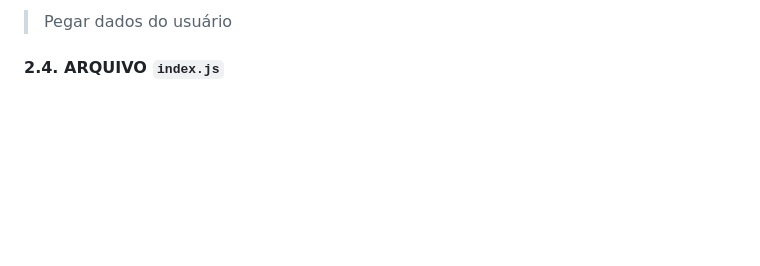
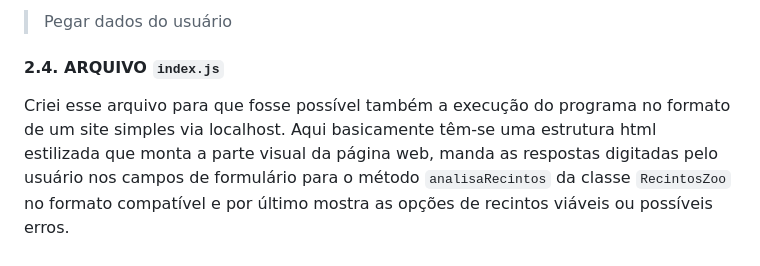
Before and after one commit to Let0210/desafio-Let0210-2024, a Markdown page: README.md, the part around the change. Rendered like a GitHub page; blank space fills up the shorter version.

```diff
--- a/README.md
+++ b/README.md
@@ -175,3 +175,4 @@ Com essas novas situações o arquivo de teste foi capaz de contemplar todas as
 > Pegar dados do usuário
 
 #### 2.4. ARQUIVO `index.js`
+Criei esse arquivo para que fosse possível também a execução do programa no formato de um site simples via localhost. Aqui basicamente têm-se uma estrutura html estilizada que monta a parte visual da página web, manda as respostas digitadas pelo usuário nos campos de formulário para o método `analisaRecintos` da classe `RecintosZoo` no formato compatível e por último mostra as opções de recintos viáveis ou possíveis erros.
```
